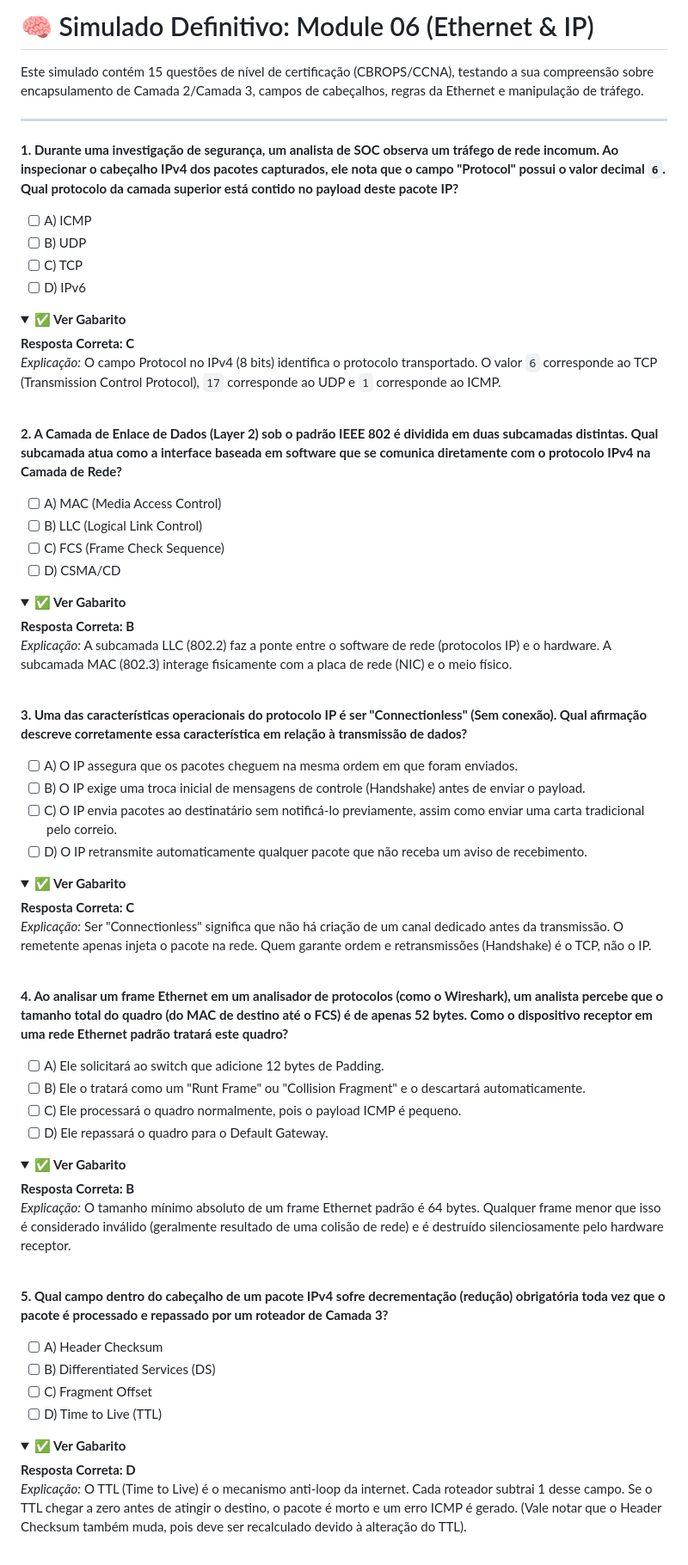
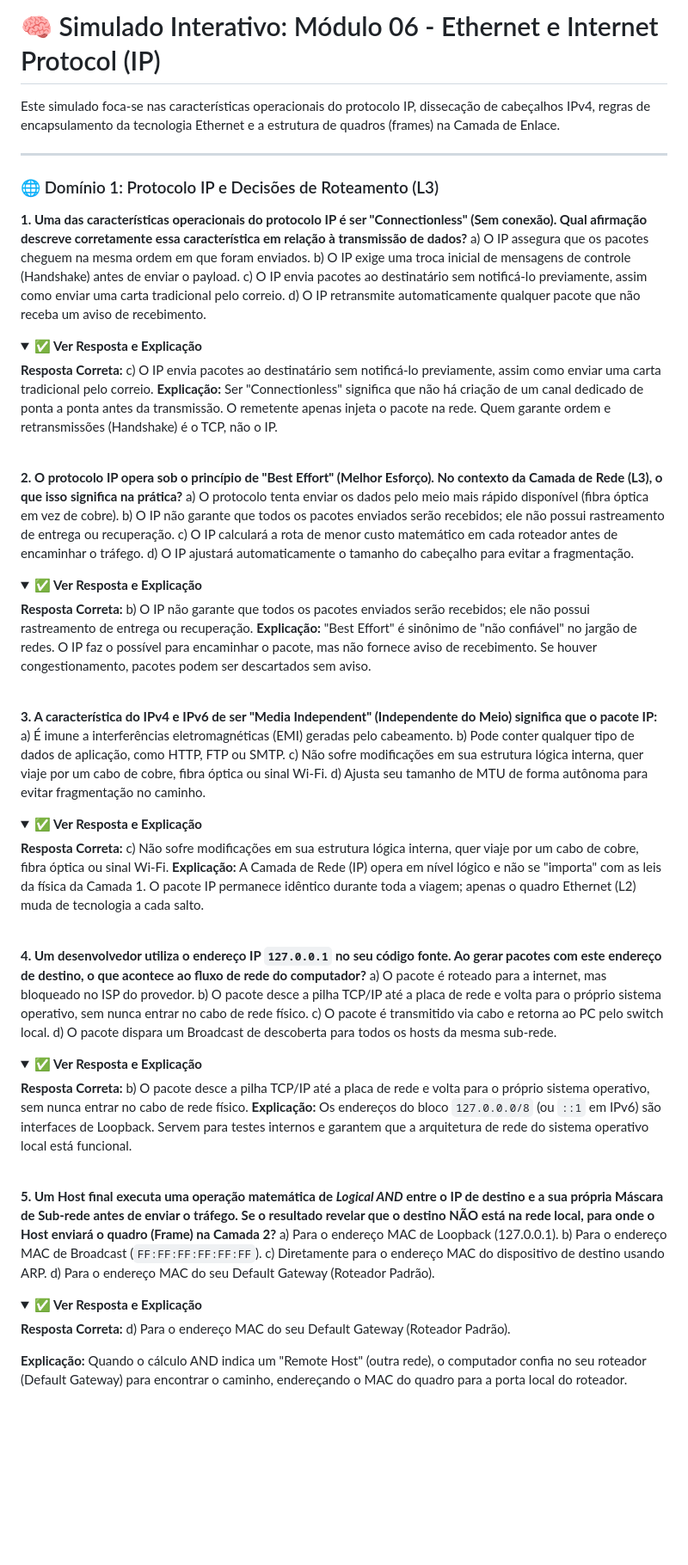
Before and after one commit to ZeldrisMercy/Cisco-CyberOps-Journey, a Markdown page: 06-Ethernet-n'-IP/QUIZ.md, the part around one of its changes. Shown at 86% size. Rendered like a GitHub page; folded sections open; blank space fills up the shorter version.

Commit message:
Updated formatting for mod6 QUIZ.md

```diff
--- a/06-Ethernet-n'-IP/QUIZ.md
+++ b/06-Ethernet-n'-IP/QUIZ.md
@@ -1,71 +1,84 @@
-# 🧠 Simulado Definitivo: Module 06 (Ethernet & IP)
+# 🧠 Simulado Interativo: Módulo 06 - Ethernet e Internet Protocol (IP)
 
-Este simulado contém 15 questões de nível de certificação (CBROPS/CCNA), testando a sua compreensão sobre encapsulamento de Camada 2/Camada 3, campos de cabeçalhos, regras da Ethernet e manipulação de tráfego.
+Este simulado foca-se nas características operacionais do protocolo IP, dissecação de cabeçalhos IPv4, regras de encapsulamento da tecnologia Ethernet e a estrutura de quadros (frames) na Camada de Enlace.
 
 ---
 
-**1. Durante uma investigação de segurança, um analista de SOC observa um tráfego de rede incomum. Ao inspecionar o cabeçalho IPv4 dos pacotes capturados, ele nota que o campo "Protocol" possui o valor decimal `6`. Qual protocolo da camada superior está contido no payload deste pacote IP?**
-- [ ] A) ICMP
-- [ ] B) UDP
-- [ ] C) TCP
-- [ ] D) IPv6
+### 🌐 Domínio 1: Protocolo IP e Decisões de Roteamento (L3)
+
+**1. Uma das características operacionais do protocolo IP é ser "Connectionless" (Sem conexão). Qual afirmação descreve corretamente essa característica em relação à transmissão de dados?**
+a) O IP assegura que os pacotes cheguem na mesma ordem em que foram enviados.
+b) O IP exige uma troca inicial de mensagens de controle (Handshake) antes de enviar o payload.
+c) O IP envia pacotes ao destinatário sem notificá-lo previamente, assim como enviar uma carta tradicional pelo correio.
+d) O IP retransmite automaticamente qualquer pacote que não receba um aviso de recebimento.
 
 <details>
-<summary><b>✅ Ver Gabarito</b></summary>
-<b>Resposta Correta: C</b><br>
-<i>Explicação:</i> O campo Protocol no IPv4 (8 bits) identifica o protocolo transportado. O valor <code>6</code> corresponde ao TCP (Transmission Control Protocol), <code>17</code> corresponde ao UDP e <code>1</code> corresponde ao ICMP.
+<summary><b>✅ Ver Resposta e Explicação</b></summary>
+
+**Resposta Correta:** c) O IP envia pacotes ao destinatário sem notificá-lo previamente, assim como enviar uma carta tradicional pelo correio.
+**Explicação:** Ser "Connectionless" significa que não há criação de um canal dedicado de ponta a ponta antes da transmissão. O remetente apenas injeta o pacote na rede. Quem garante ordem e retransmissões (Handshake) é o TCP, não o IP.
 </details>
+
 <br>
 
-**2. A Camada de Enlace de Dados (Layer 2) sob o padrão IEEE 802 é dividida em duas subcamadas distintas. Qual subcamada atua como a interface baseada em software que se comunica diretamente com o protocolo IPv4 na Camada de Rede?**
-- [ ] A) MAC (Media Access Control)
-- [ ] B) LLC (Logical Link Control)
-- [ ] C) FCS (Frame Check Sequence)
-- [ ] D) CSMA/CD
+**2. O protocolo IP opera sob o princípio de "Best Effort" (Melhor Esforço). No contexto da Camada de Rede (L3), o que isso significa na prática?**
+a) O protocolo tenta enviar os dados pelo meio mais rápido disponível (fibra óptica em vez de cobre).
+b) O IP não garante que todos os pacotes enviados serão recebidos; ele não possui rastreamento de entrega ou recuperação.
+c) O IP calculará a rota de menor custo matemático em cada roteador antes de encaminhar o tráfego.
+d) O IP ajustará automaticamente o tamanho do cabeçalho para evitar a fragmentação.
 
 <details>
-<summary><b>✅ Ver Gabarito</b></summary>
-<b>Resposta Correta: B</b><br>
-<i>Explicação:</i> A subcamada LLC (802.2) faz a ponte entre o software de rede (protocolos IP) e o hardware. A subcamada MAC (802.3) interage fisicamente com a placa de rede (NIC) e o meio físico.
+<summary><b>✅ Ver Resposta e Explicação</b></summary>
+
+**Resposta Correta:** b) O IP não garante que todos os pacotes enviados serão recebidos; ele não possui rastreamento de entrega ou recuperação.
+**Explicação:** "Best Effort" é sinônimo de "não confiável" no jargão de redes. O IP faz o possível para encaminhar o pacote, mas não fornece aviso de recebimento. Se houver congestionamento, pacotes podem ser descartados sem aviso.
 </details>
+
 <br>
 
-**3. Uma das características operacionais do protocolo IP é ser "Connectionless" (Sem conexão). Qual afirmação descreve corretamente essa característica em relação à transmissão de dados?**
-- [ ] A) O IP assegura que os pacotes cheguem na mesma ordem em que foram enviados.
-- [ ] B) O IP exige uma troca inicial de mensagens de controle (Handshake) antes de enviar o payload.
-- [ ] C) O IP envia pacotes ao destinatário sem notificá-lo previamente, assim como enviar uma carta tradicional pelo correio.
-- [ ] D) O IP retransmite automaticamente qualquer pacote que não receba um aviso de recebimento.
+**3. A característica do IPv4 e IPv6 de ser "Media Independent" (Independente do Meio) significa que o pacote IP:**
+a) É imune a interferências eletromagnéticas (EMI) geradas pelo cabeamento.
+b) Pode conter qualquer tipo de dados de aplicação, como HTTP, FTP ou SMTP.
+c) Não sofre modificações em sua estrutura lógica interna, quer viaje por um cabo de cobre, fibra óptica ou sinal Wi-Fi.
+d) Ajusta seu tamanho de MTU de forma autônoma para evitar fragmentação no caminho.
 
 <details>
-<summary><b>✅ Ver Gabarito</b></summary>
-<b>Resposta Correta: C</b><br>
-<i>Explicação:</i> Ser "Connectionless" significa que não há criação de um canal dedicado antes da transmissão. O remetente apenas injeta o pacote na rede. Quem garante ordem e retransmissões (Handshake) é o TCP, não o IP.
+<summary><b>✅ Ver Resposta e Explicação</b></summary>
+
+**Resposta Correta:** c) Não sofre modificações em sua estrutura lógica interna, quer viaje por um cabo de cobre, fibra óptica ou sinal Wi-Fi.
+**Explicação:** A Camada de Rede (IP) opera em nível lógico e não se "importa" com as leis da física da Camada 1. O pacote IP permanece idêntico durante toda a viagem; apenas o quadro Ethernet (L2) muda de tecnologia a cada salto.
 </details>
+
 <br>
 
-**4. Ao analisar um frame Ethernet em um analisador de protocolos (como o Wireshark), um analista percebe que o tamanho total do quadro (do MAC de destino até o FCS) é de apenas 52 bytes. Como o dispositivo receptor em uma rede Ethernet padrão tratará este quadro?**
-- [ ] A) Ele solicitará ao switch que adicione 12 bytes de Padding.
-- [ ] B) Ele o tratará como um "Runt Frame" ou "Collision Fragment" e o descartará automaticamente.
-- [ ] C) Ele processará o quadro normalmente, pois o payload ICMP é pequeno.
-- [ ] D) Ele repassará o quadro para o Default Gateway.
+**4. Um desenvolvedor utiliza o endereço IP `127.0.0.1` no seu código fonte. Ao gerar pacotes com este endereço de destino, o que acontece ao fluxo de rede do computador?**
+a) O pacote é roteado para a internet, mas bloqueado no ISP do provedor.
+b) O pacote desce a pilha TCP/IP até a placa de rede e volta para o próprio sistema operativo, sem nunca entrar no cabo de rede físico.
+c) O pacote é transmitido via cabo e retorna ao PC pelo switch local.
+d) O pacote dispara um Broadcast de descoberta para todos os hosts da mesma sub-rede.
 
 <details>
-<summary><b>✅ Ver Gabarito</b></summary>
-<b>Resposta Correta: B</b><br>
-<i>Explicação:</i> O tamanho mínimo absoluto de um frame Ethernet padrão é 64 bytes. Qualquer frame menor que isso é considerado inválido (geralmente resultado de uma colisão de rede) e é destruído silenciosamente pelo hardware receptor.
+<summary><b>✅ Ver Resposta e Explicação</b></summary>
+
+**Resposta Correta:** b) O pacote desce a pilha TCP/IP até a placa de rede e volta para o próprio sistema operativo, sem nunca entrar no cabo de rede físico.
+**Explicação:** Os endereços do bloco `127.0.0.0/8` (ou `::1` em IPv6) são interfaces de Loopback. Servem para testes internos e garantem que a arquitetura de rede do sistema operativo local está funcional.
 </details>
+
 <br>
 
-**5. Qual campo dentro do cabeçalho de um pacote IPv4 sofre decrementação (redução) obrigatória toda vez que o pacote é processado e repassado por um roteador de Camada 3?**
-- [ ] A) Header Checksum
-- [ ] B) Differentiated Services (DS)
-- [ ] C) Fragment Offset
-- [ ] D) Time to Live (TTL)
+**5. Um Host final executa uma operação matemática de *Logical AND* entre o IP de destino e a sua própria Máscara de Sub-rede antes de enviar o tráfego. Se o resultado revelar que o destino NÃO está na rede local, para onde o Host enviará o quadro (Frame) na Camada 2?**
+a) Para o endereço MAC de Loopback (127.0.0.1).
+b) Para o endereço MAC de Broadcast (`FF:FF:FF:FF:FF:FF`).
+c) Diretamente para o endereço MAC do dispositivo de destino usando ARP.
+d) Para o endereço MAC do seu Default Gateway (Roteador Padrão).
 
 <details>
-<summary><b>✅ Ver Gabarito</b></summary>
-<b>Resposta Correta: D</b><br>
-<i>Explicação:</i> O TTL (Time to Live) é o mecanismo anti-loop da internet. Cada roteador subtrai 1 desse campo. Se o TTL chegar a zero antes de atingir o destino, o pacote é morto e um erro ICMP é gerado. (Vale notar que o Header Checksum também muda, pois deve ser recalculado devido à alteração do TTL).
+<summary><b>✅ Ver Resposta e Explicação</b></summary>
+
+**Resposta Correta:** d) Para o endereço MAC do seu Default Gateway (Roteador Padrão).
+
+**Explicação:** Quando o cálculo AND indica um "Remote Host" (outra rede), o computador confia no seu roteador (Default Gateway) para encontrar o caminho, endereçando o MAC do quadro para a porta local do roteador.
 </details>
+
 <br>
 
```
Also changed, not shown: other parts of 06-Ethernet-n'-IP/QUIZ.md (+115 -80 lines).
